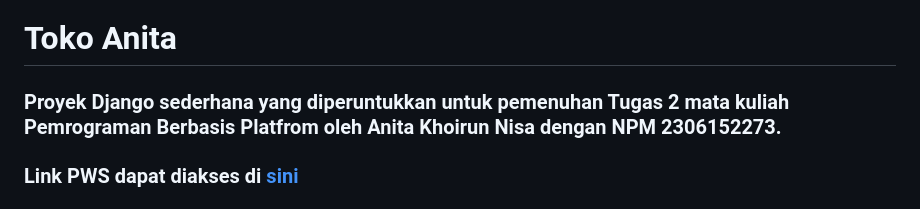
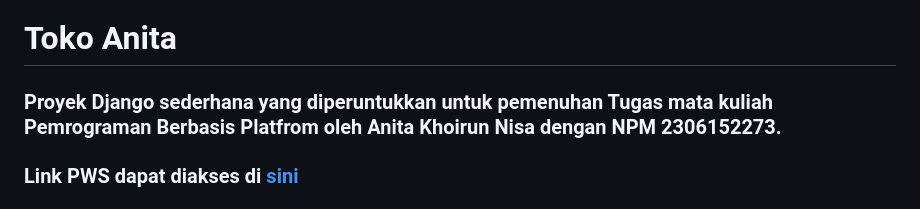
Before and after one commit to anitakny/anitashop, a Markdown page: README.md, the part around one of its changes. Drawn GitHub-style.

```diff
--- a/README.md
+++ b/README.md
@@ -1,6 +1,6 @@
 # Toko Anita
 
-### Proyek Django sederhana yang diperuntukkan untuk pemenuhan Tugas 2 mata kuliah Pemrograman Berbasis Platfrom oleh Anita Khoirun Nisa dengan NPM 2306152273.
+### Proyek Django sederhana yang diperuntukkan untuk pemenuhan Tugas mata kuliah Pemrograman Berbasis Platfrom oleh Anita Khoirun Nisa dengan NPM 2306152273.
 ### Link PWS dapat diakses di [sini](https://anita-khoirun-tokoanita.pbp.cs.ui.ac.id/)
 
 # Tugas 2
```
Also changed, not shown: other parts of README.md (+117 -0 lines).
